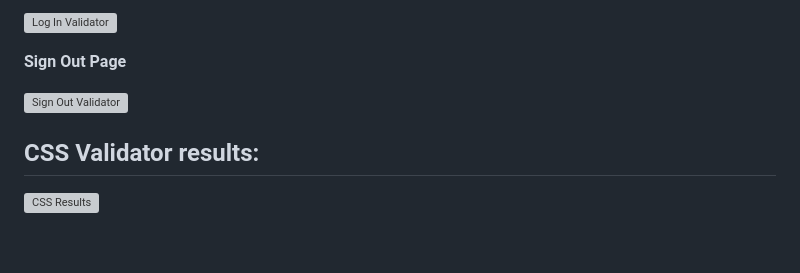
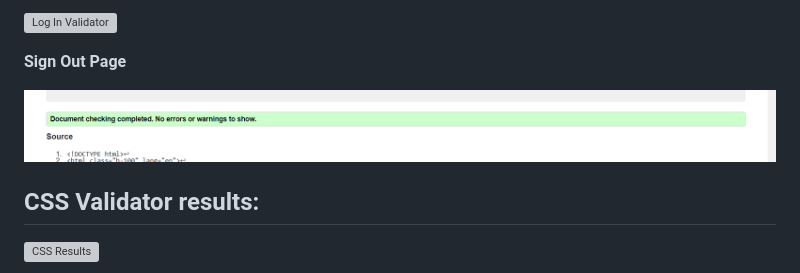
Before and after one commit to RachaelBull/retreat-right, a Markdown page: TESTING.md, the part around the change printed below. Drawn GitHub-style; blank space fills up the shorter version; grey boxes are pictures that could not be loaded.

Commit message:
Fix broken picture link in the testing file

```diff
--- a/TESTING.md
+++ b/TESTING.md
@@ -228,7 +224,7 @@ I do come across a few errors when validating this page however it is an externa
 
 **Sign Out Page**
 
-![Sign Out Validator](documentation/testing/html-val-signout.png)
+![Sign Out Validator](documentation/testing/html-val-logout.png)
 
 ## CSS Validator results:
 
```
Also changed, not shown: other parts of TESTING.md (+0 -4 lines).
